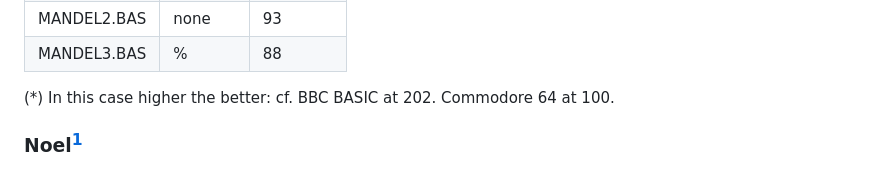
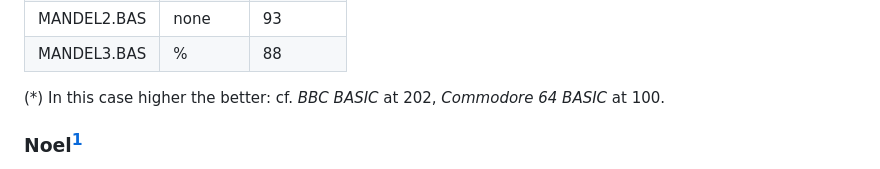
Before and after one commit to Feyerabend/ABC80, a Markdown page: abc802/README.md, the part around the change. Drawn GitHub-style.

```diff
--- a/abc802/README.md
+++ b/abc802/README.md
@@ -50,7 +50,7 @@ Timing for programs that takes a longer time, result in seconds:
 | MANDEL3.BAS   | %       | 88            |
 
 (*) In this case higher the better:
-cf. BBC BASIC at 202. Commodore 64 at 100.
+cf. *BBC BASIC* at 202, *Commodore 64 BASIC* at 100.
 
 
 ### Noel[^noel]
```
